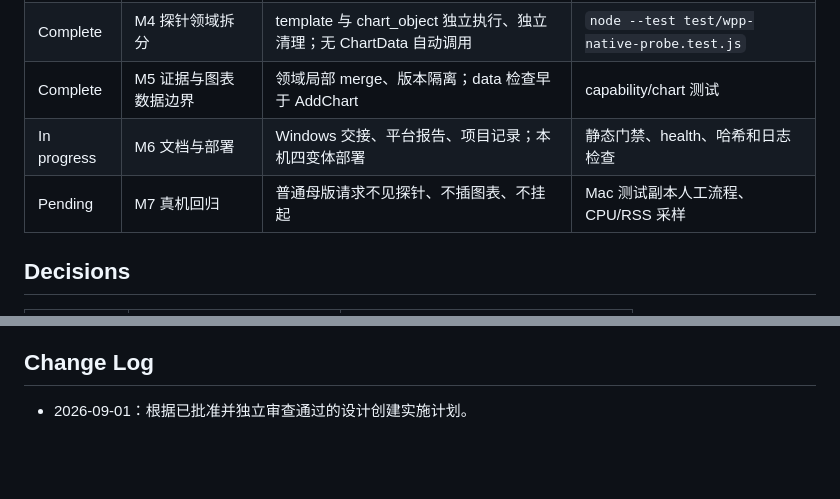
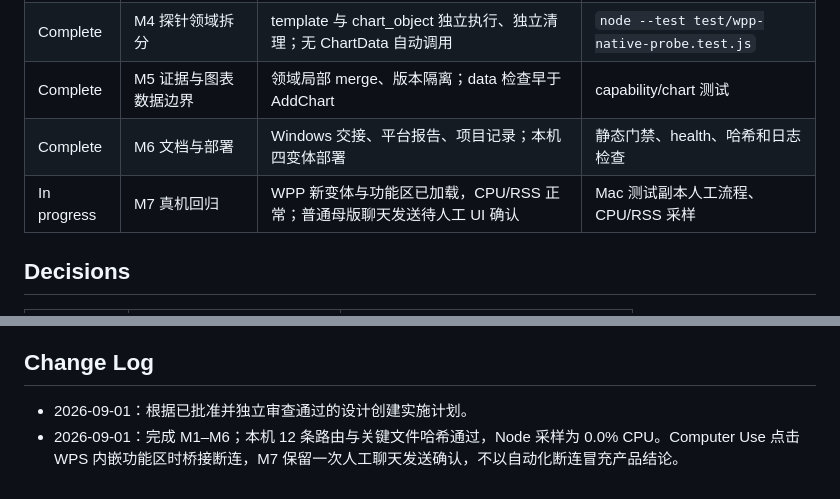
Before and after one commit to King-JH484/WPS-AI, a Markdown page: docs/plans/2026-09-01-wpp-probe-isolation-implementation.md, 2 parts joined by grey strips. Rendered like a GitHub page; blank space fills up the shorter version.

Commit message:
docs(wpp): record deployment acceptance

```diff
--- a/docs/plans/2026-09-01-wpp-probe-isolation-implementation.md
+++ b/docs/plans/2026-09-01-wpp-probe-isolation-implementation.md
@@ -30,8 +30,8 @@
 | Complete | M3 Provider 安全快照 | planner、初始 snapshot、失败回退均从安全工具集开始 | 五 provider 动态工具测试 |
 | Complete | M4 探针领域拆分 | template 与 chart_object 独立执行、独立清理；无 ChartData 自动调用 | `node --test test/wpp-native-probe.test.js` |
 | Complete | M5 证据与图表数据边界 | 领域局部 merge、版本隔离；data 检查早于 AddChart | capability/chart 测试 |
-| In progress | M6 文档与部署 | Windows 交接、平台报告、项目记录；本机四变体部署 | 静态门禁、health、哈希和日志检查 |
-| Pending | M7 真机回归 | 普通母版请求不见探针、不插图表、不挂起 | Mac 测试副本人工流程、CPU/RSS 采样 |
+| Complete | M6 文档与部署 | Windows 交接、平台报告、项目记录；本机四变体部署 | 静态门禁、health、哈希和日志检查 |
+| In progress | M7 真机回归 | WPP 新变体与功能区已加载，CPU/RSS 正常；普通母版聊天发送待人工 UI 确认 | Mac 测试副本人工流程、CPU/RSS 采样 |
 
 ## Decisions
 
@@ -65,3 +65,4 @@
 ## Change Log
 
 - 2026-09-01：根据已批准并独立审查通过的设计创建实施计划。
+- 2026-09-01：完成 M1–M6；本机 12 条路由与关键文件哈希通过，Node 采样为 0.0% CPU。Computer Use 点击 WPS 内嵌功能区时桥接断连，M7 保留一次人工聊天发送确认，不以自动化断连冒充产品结论。
```
